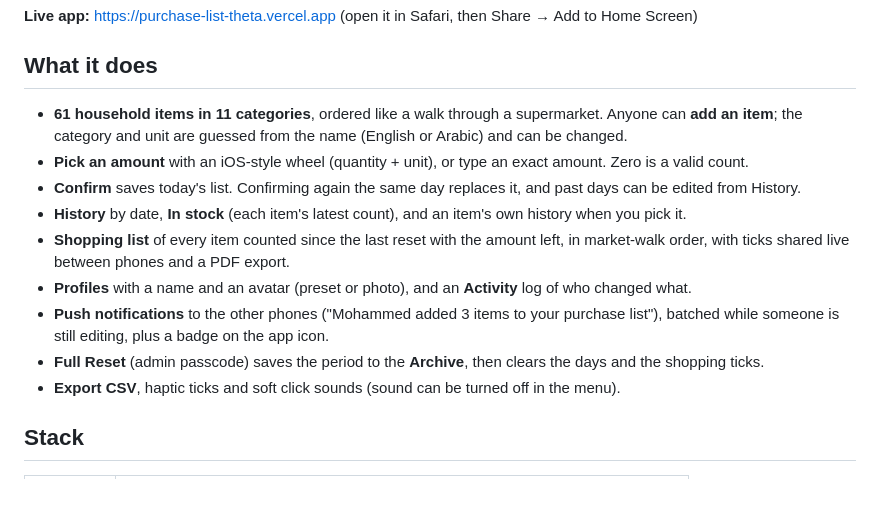
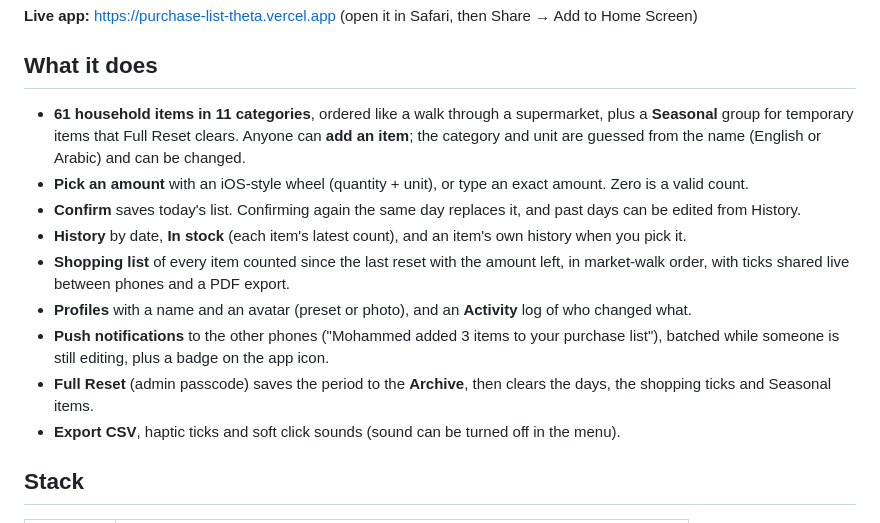
Before and after one commit to abdallah7733/Purchase-List, a Markdown page: README.md, the part around the change. Drawn GitHub-style; blank space fills up the shorter version.

```diff
--- a/README.md
+++ b/README.md
@@ -6,14 +6,14 @@ A shared home-stock app for iPhone. Each person counts what's left at home, conf
 
 ## What it does
 
-- **61 household items in 11 categories**, ordered like a walk through a supermarket. Anyone can **add an item**; the category and unit are guessed from the name (English or Arabic) and can be changed.
+- **61 household items in 11 categories**, ordered like a walk through a supermarket, plus a **Seasonal** group for temporary items that Full Reset clears. Anyone can **add an item**; the category and unit are guessed from the name (English or Arabic) and can be changed.
 - **Pick an amount** with an iOS-style wheel (quantity + unit), or type an exact amount. Zero is a valid count.
 - **Confirm** saves today's list. Confirming again the same day replaces it, and past days can be edited from History.
 - **History** by date, **In stock** (each item's latest count), and an item's own history when you pick it.
 - **Shopping list** of every item counted since the last reset with the amount left, in market-walk order, with ticks shared live between phones and a PDF export.
 - **Profiles** with a name and an avatar (preset or photo), and an **Activity** log of who changed what.
 - **Push notifications** to the other phones ("Mohammed added 3 items to your purchase list"), batched while someone is still editing, plus a badge on the app icon.
-- **Full Reset** (admin passcode) saves the period to the **Archive**, then clears the days and the shopping ticks.
+- **Full Reset** (admin passcode) saves the period to the **Archive**, then clears the days, the shopping ticks and Seasonal items.
 - **Export CSV**, haptic ticks and soft click sounds (sound can be turned off in the menu).
 
 ## Stack
```
Also changed, not shown: HANDOFF.md (+4 -7 lines).
